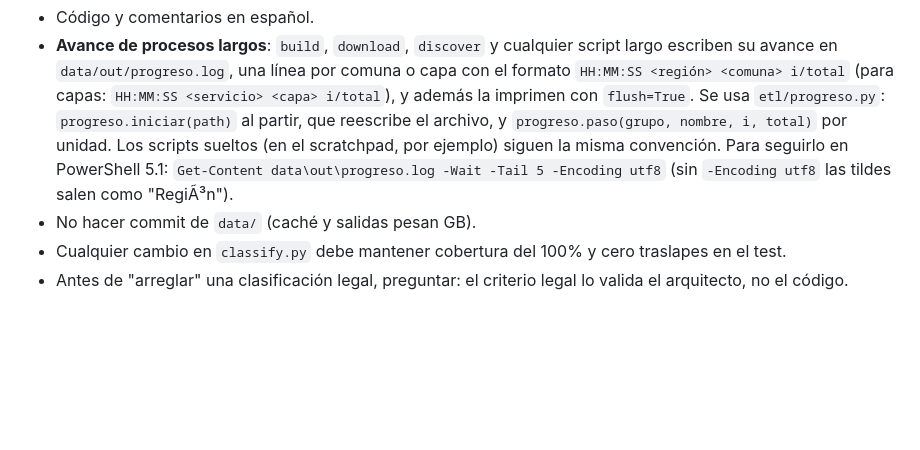
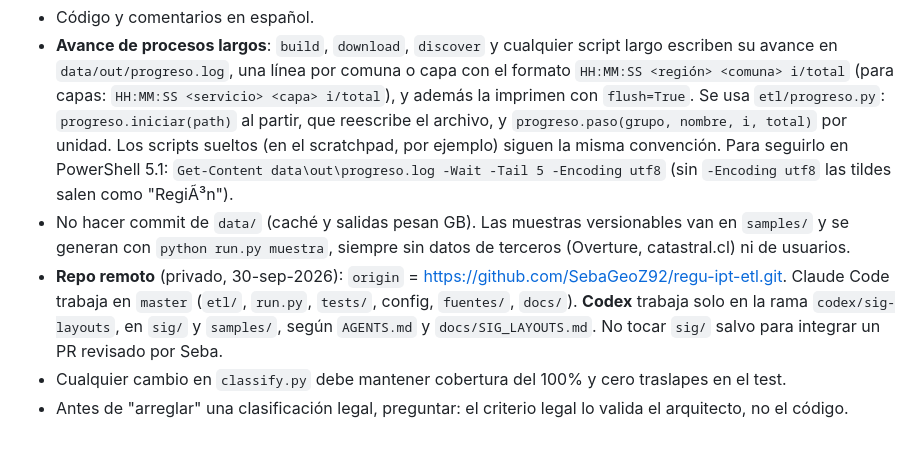
Before and after one commit to SebaGeoZ92/regu-ipt-etl, a Markdown page: CLAUDE.md, the part around the change. GitHub-like rendering; blank space fills up the shorter version.

Commit message:
docs: CLAUDE.md con repo remoto, samples/ y reparto con Codex
Co-Authored-By: Claude Opus 5.5 <noreply@anthropic.com>

```diff
--- a/CLAUDE.md
+++ b/CLAUDE.md
@@ -152,6 +152,7 @@ Si se migra, basta con cambiar `paths.comunas` y los tres `field_*` en config. A
 
 - Código y comentarios en español.
 - **Avance de procesos largos**: `build`, `download`, `discover` y cualquier script largo escriben su avance en `data/out/progreso.log`, una línea por comuna o capa con el formato `HH:MM:SS <región> <comuna> i/total` (para capas: `HH:MM:SS <servicio> <capa> i/total`), y además la imprimen con `flush=True`. Se usa `etl/progreso.py`: `progreso.iniciar(path)` al partir, que reescribe el archivo, y `progreso.paso(grupo, nombre, i, total)` por unidad. Los scripts sueltos (en el scratchpad, por ejemplo) siguen la misma convención. Para seguirlo en PowerShell 5.1: `Get-Content data\out\progreso.log -Wait -Tail 5 -Encoding utf8` (sin `-Encoding utf8` las tildes salen como "RegiÃ³n").
-- No hacer commit de `data/` (caché y salidas pesan GB).
+- No hacer commit de `data/` (caché y salidas pesan GB). Las muestras versionables van en `samples/` y se generan con `python run.py muestra`, siempre sin datos de terceros (Overture, catastral.cl) ni de usuarios.
+- **Repo remoto** (privado, 30-sep-2026): `origin` = https://github.com/SebaGeoZ92/regu-ipt-etl.git. Claude Code trabaja en `master` (`etl/`, `run.py`, `tests/`, config, `fuentes/`, `docs/`). **Codex** trabaja solo en la rama `codex/sig-layouts`, en `sig/` y `samples/`, según `AGENTS.md` y `docs/SIG_LAYOUTS.md`. No tocar `sig/` salvo para integrar un PR revisado por Seba.
 - Cualquier cambio en `classify.py` debe mantener cobertura del 100% y cero traslapes en el test.
 - Antes de "arreglar" una clasificación legal, preguntar: el criterio legal lo valida el arquitecto, no el código.
```
